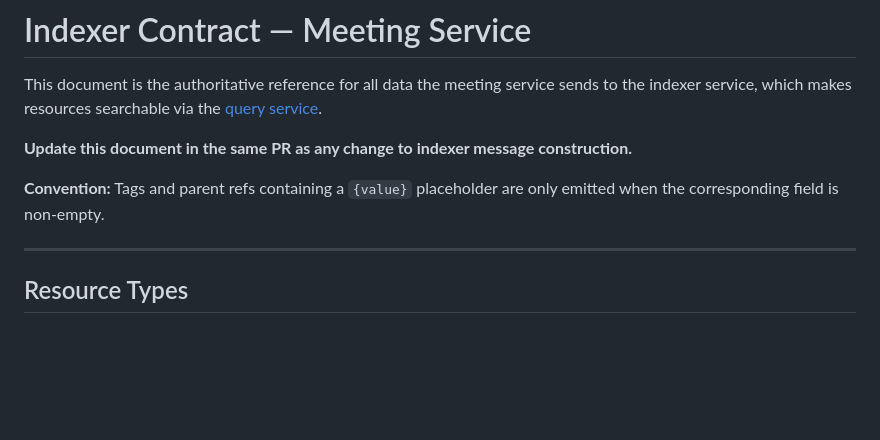
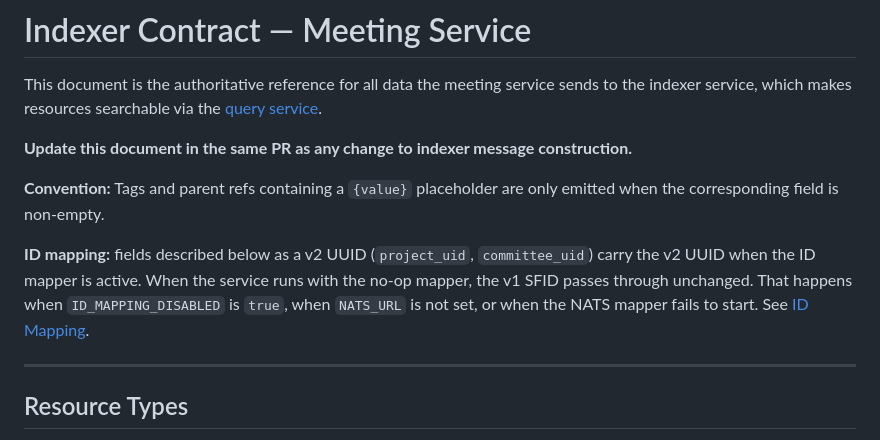
Before and after one commit to linuxfoundation/lfx-v2-meeting-service, a Markdown page: docs/indexer-contract.md, the part around the change. Drawn GitHub-style; blank space fills up the shorter version.

```diff
--- a/docs/indexer-contract.md
+++ b/docs/indexer-contract.md
@@ -5,6 +5,8 @@ This document is the authoritative reference for all data the meeting service se
 **Update this document in the same PR as any change to indexer message construction.**
 
 **Convention:** Tags and parent refs containing a `{value}` placeholder are only emitted when the corresponding field is non-empty.
+
+**ID mapping:** fields described below as a v2 UUID (`project_uid`, `committee_uid`) carry the v2 UUID when the ID mapper is active. When the service runs with the no-op mapper, the v1 SFID passes through unchanged. That happens when `ID_MAPPING_DISABLED` is `true`, when `NATS_URL` is not set, or when the NATS mapper fails to start. See [ID Mapping](event-processing.md#id-mapping).
 
 ---
 
```
Also changed, not shown: docs/event-processing.md (+1 -1 lines).
